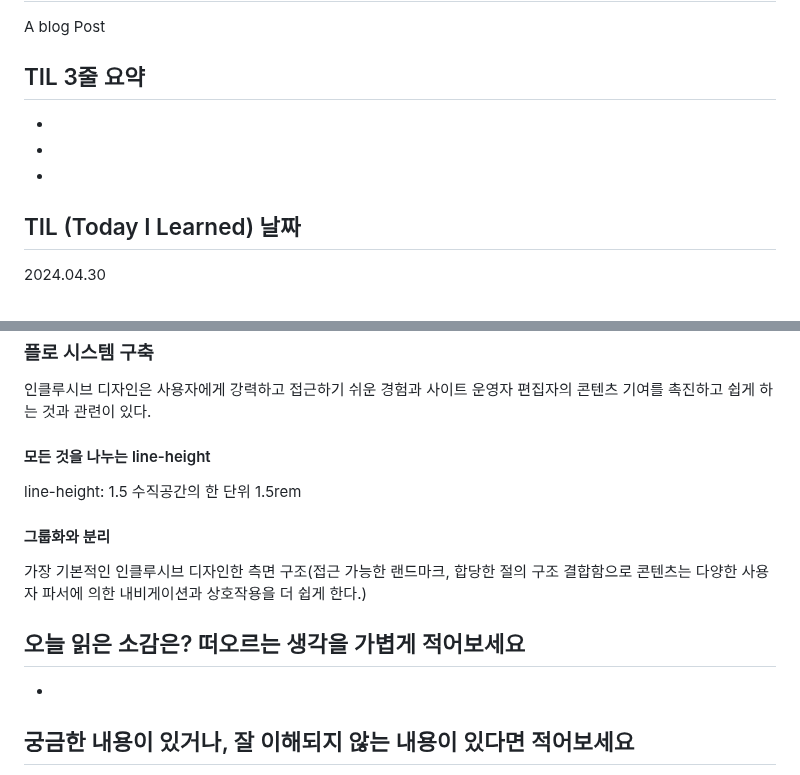
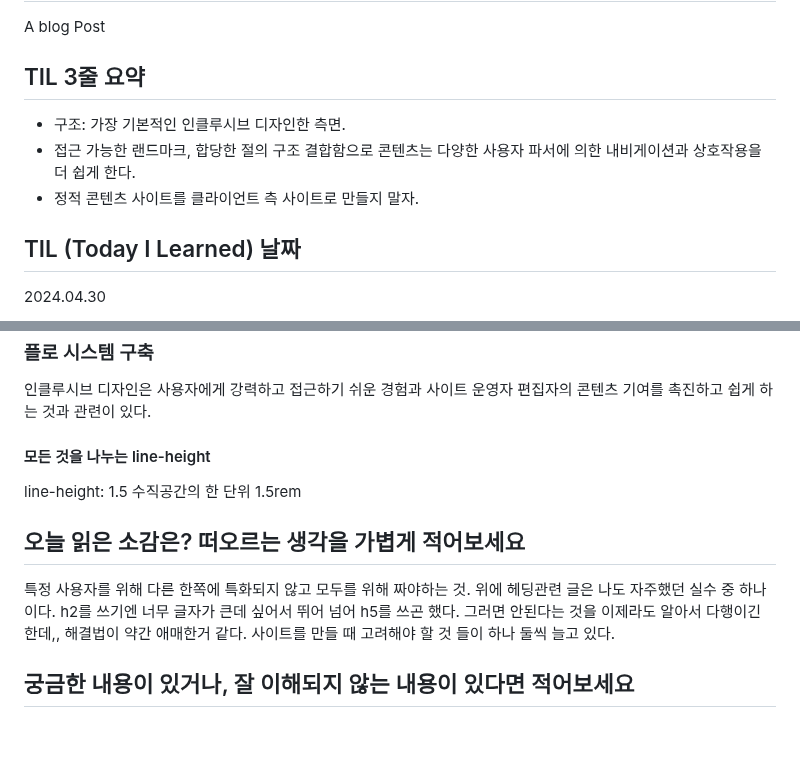
Before and after one commit to juhee-playground/reading, a Markdown page: InclusiveDesignPatterns/ABlogPost.md, 2 parts joined by grey strips. Rendered like a GitHub page; blank space fills up the shorter version.

Commit message:
Fix: 블로그 포스트 마무리

```diff
--- a/InclusiveDesignPatterns/ABlogPost.md
+++ b/InclusiveDesignPatterns/ABlogPost.md
@@ -4,9 +4,9 @@ A blog Post
 
 ## TIL 3줄 요약
 
--
--
--
+- 구조: 가장 기본적인 인클루시브 디자인한 측면.
+- 접근 가능한 랜드마크, 합당한 절의 구조 결합함으로 콘텐츠는 다양한 사용자 파서에 의한 내비게이션과 상호작용을 더 쉽게 한다.
+- 정적 콘텐츠 사이트를 클라이언트 측 사이트로 만들지 말자.
 
 ## TIL (Today I Learned) 날짜
 
@@ -194,15 +194,11 @@ visually-hidden 클래스에 시각적으로 숨겨지면서 스크린리더에
 
 line-height: 1.5 수직공간의 한 단위 1.5rem
 
-#### 그룹화와 분리
-
-가장 기본적인 인클루시브 디자인한 측면
-구조(접근 가능한 랜드마크, 합당한 절의 구조 결합함으로 콘텐츠는 다양한 사용자 파서에 의한 내비게이션과 상호작용을 더 쉽게 한다.)
-
-
 ## 오늘 읽은 소감은? 떠오르는 생각을 가볍게 적어보세요
 
--
+특정 사용자를 위해 다른 한쪽에 특화되지 않고 모두를 위해 짜야하는 것.
+위에 헤딩관련 글은 나도 자주했던 실수 중 하나이다. h2를 쓰기엔 너무 글자가 큰데 싶어서 뛰어 넘어 h5를 쓰곤 했다. 그러면 안된다는 것을 이제라도 알아서 다행이긴 한데,, 해결법이 약간 애매한거 같다.
+사이트를 만들 때 고려해야 할 것 들이 하나 둘씩 늘고 있다.
 
 ## 궁금한 내용이 있거나, 잘 이해되지 않는 내용이 있다면 적어보세요
 
```
